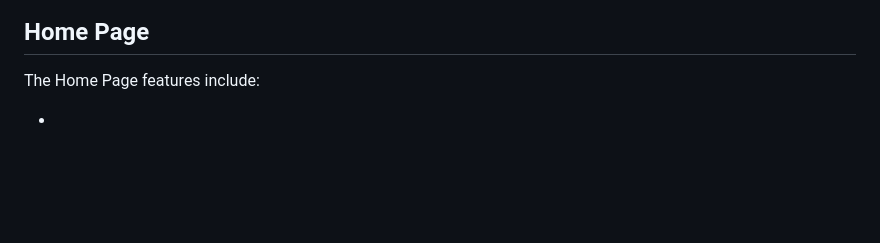
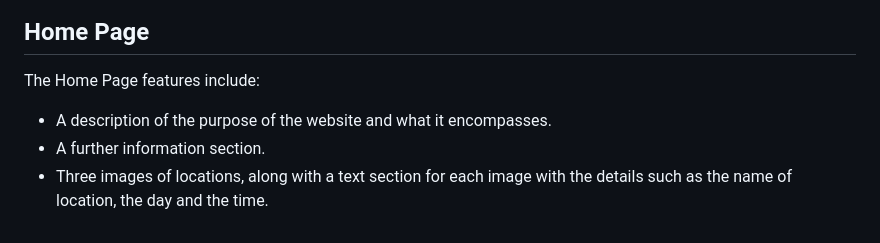
Before and after one commit to Mark-Assessment/j-tamburro-tranquil-trail-m1-2, a Markdown page: README.md, the part around one of its changes. Drawn GitHub-style; blank space fills up the shorter version.

```diff
--- a/README.md
+++ b/README.md
@@ -158,4 +159,6 @@ On Tablet devices, as seen above, the menu changes position depending on the siz
 
 The Home Page features include:
 
--
+- A description of the purpose of the website and what it encompasses.
+- A further information section.
+- Three images of locations, along with a text section for each image with the details such as the name of location, the day and the time.
```
Also changed, not shown: other parts of README.md (+2 -1 lines).
